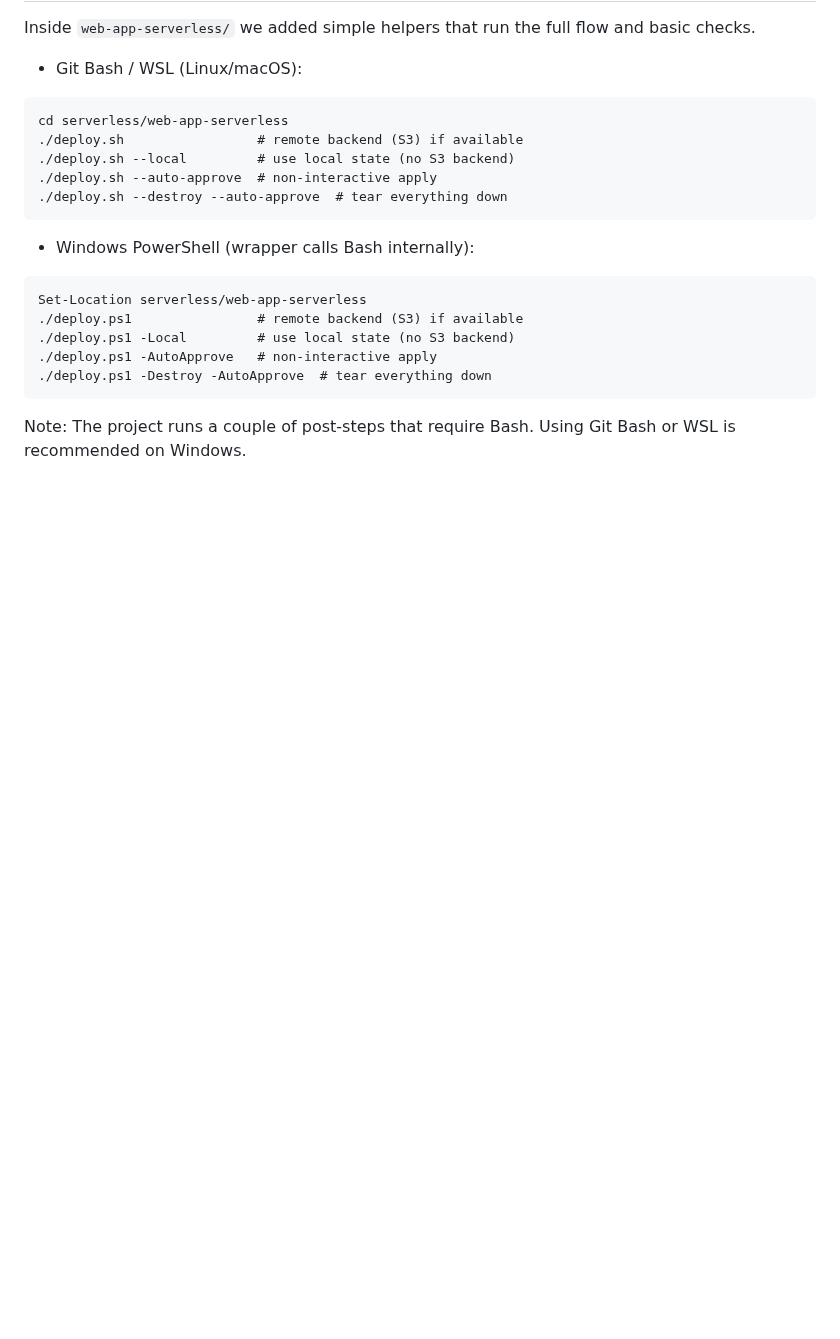
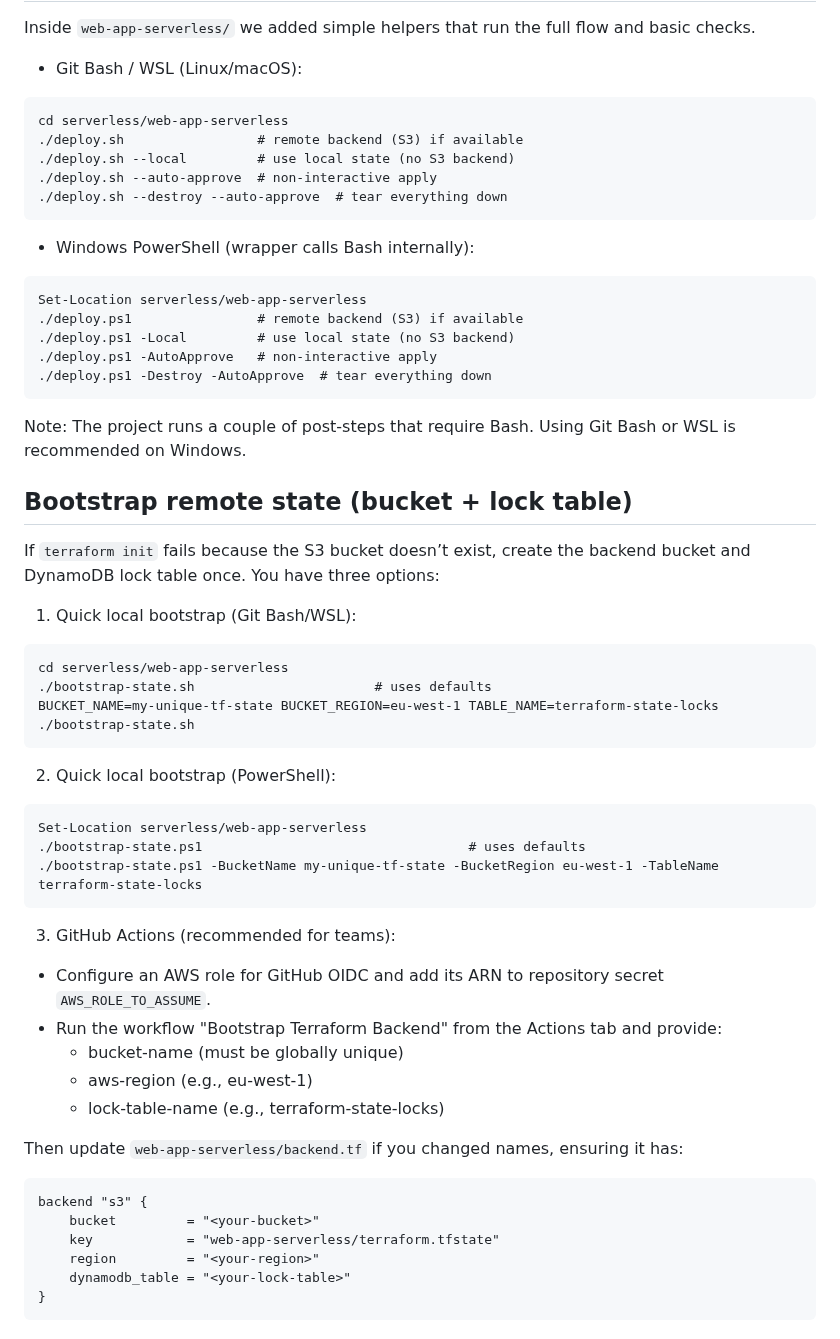
Before and after one commit to MaxiFine/aws-serverless-architecture-practise, a Markdown page: README.md, the part around the change. Rendered like a GitHub page; blank space fills up the shorter version.

Commit message:
Add bootstrap instructions for Terraform remote state setup in README.md

````diff
--- a/README.md
+++ b/README.md
@@ -185,3 +185,42 @@ Set-Location serverless/web-app-serverless
 ```
 
 Note: The project runs a couple of post-steps that require Bash. Using Git Bash or WSL is recommended on Windows.
+
+## Bootstrap remote state (bucket + lock table)
+
+If `terraform init` fails because the S3 bucket doesn’t exist, create the backend bucket and DynamoDB lock table once. You have three options:
+
+1) Quick local bootstrap (Git Bash/WSL):
+
+```
+cd serverless/web-app-serverless
+./bootstrap-state.sh                       # uses defaults
+BUCKET_NAME=my-unique-tf-state BUCKET_REGION=eu-west-1 TABLE_NAME=terraform-state-locks ./bootstrap-state.sh
+```
+
+2) Quick local bootstrap (PowerShell):
+
+```
+Set-Location serverless/web-app-serverless
+./bootstrap-state.ps1                                  # uses defaults
+./bootstrap-state.ps1 -BucketName my-unique-tf-state -BucketRegion eu-west-1 -TableName terraform-state-locks
+```
+
+3) GitHub Actions (recommended for teams):
+
+- Configure an AWS role for GitHub OIDC and add its ARN to repository secret `AWS_ROLE_TO_ASSUME`.
+- Run the workflow "Bootstrap Terraform Backend" from the Actions tab and provide:
+	- bucket-name (must be globally unique)
+	- aws-region (e.g., eu-west-1)
+	- lock-table-name (e.g., terraform-state-locks)
+
+Then update `web-app-serverless/backend.tf` if you changed names, ensuring it has:
+
+```
+backend "s3" {
+	bucket         = "<your-bucket>"
+	key            = "web-app-serverless/terraform.tfstate"
+	region         = "<your-region>"
+	dynamodb_table = "<your-lock-table>"
+}
+```
````
